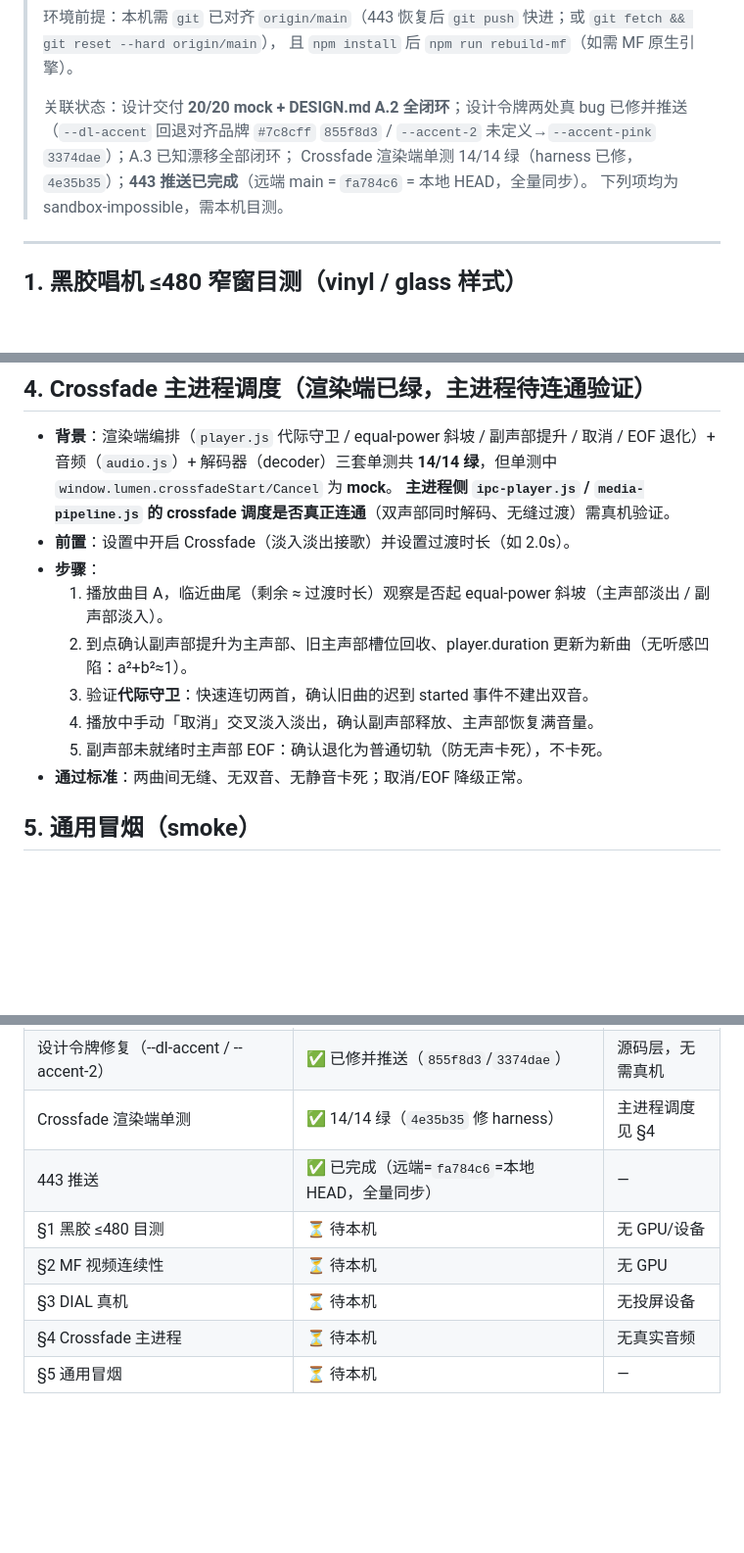
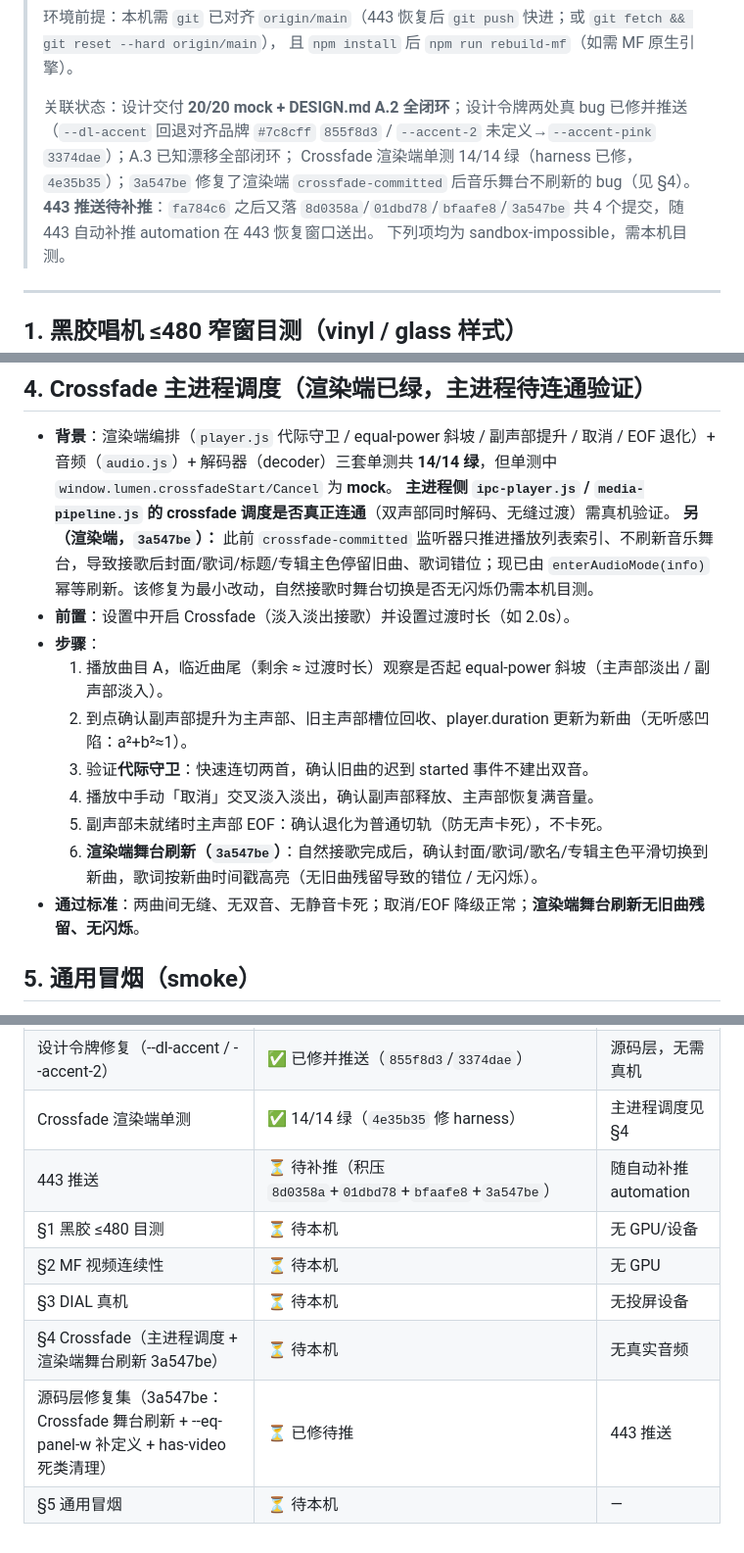
Before and after one commit to icebang01/lumora, a Markdown page: docs/REAL_DEVICE_CHECKLIST.md, 3 parts joined by grey strips. Shown at 98% size. Rendered like a GitHub page; blank space fills up the shorter version.

Commit message:
docs: 真机清单补充 3a547be 渲染端 Crossfade 修复 + 修正 443 状态
- 头部/状态表：此前「443 推送已完成（全量同步）」已过时（其后又落
  8d0358a/01dbd78/bfaafe8/3a547be 共 4 个提交），改回「待补推」。
- §4 补充渲染端 crossfade-committed 舞台刷新修复（3a547be）：自然接歌后
  封面/歌词/标题/专辑主色由 enterAudioMode(info) 幂等刷新；新增步骤 6
  与通过标准（无旧曲残留、无闪烁）供本机目测。
- 底部表新增「源码层修复集（3a547be）」行；§4 行标注渲染端修复。

```diff
--- a/docs/REAL_DEVICE_CHECKLIST.md
+++ b/docs/REAL_DEVICE_CHECKLIST.md
@@ -8,7 +8,8 @@
 >
 > 关联状态：设计交付 **20/20 mock + DESIGN.md A.2 全闭环**；设计令牌两处真 bug 已修并推送
 > （`--dl-accent` 回退对齐品牌 `#7c8cff` `855f8d3` / `--accent-2` 未定义→`--accent-pink` `3374dae`）；A.3 已知漂移全部闭环；
-> Crossfade 渲染端单测 14/14 绿（harness 已修，`4e35b35`）；**443 推送已完成**（远端 main = `fa784c6` = 本地 HEAD，全量同步）。
+> Crossfade 渲染端单测 14/14 绿（harness 已修，`4e35b35`）；`3a547be` 修复了渲染端 `crossfade-committed` 后音乐舞台不刷新的 bug（见 §4）。
+> **443 推送待补推**：`fa784c6` 之后又落 `8d0358a`/`01dbd78`/`bfaafe8`/`3a547be` 共 4 个提交，随 443 自动补推 automation 在 443 恢复窗口送出。
 > 下列项均为 sandbox-impossible，需本机目测。
 
 ---
@@ -52,6 +53,7 @@
 
 - **背景**：渲染端编排（`player.js` 代际守卫 / equal-power 斜坡 / 副声部提升 / 取消 / EOF 退化）+ 音频（`audio.js`）+ 解码器（decoder）三套单测共 **14/14 绿**，但单测中 `window.lumen.crossfadeStart/Cancel` 为 **mock**。
   **主进程侧 `ipc-player.js` / `media-pipeline.js` 的 crossfade 调度是否真正连通**（双声部同时解码、无缝过渡）需真机验证。
+  **另（渲染端，`3a547be`）：** 此前 `crossfade-committed` 监听器只推进播放列表索引、不刷新音乐舞台，导致接歌后封面/歌词/标题/专辑主色停留旧曲、歌词错位；现已由 `enterAudioMode(info)` 幂等刷新。该修复为最小改动，自然接歌时舞台切换是否无闪烁仍需本机目测。
 - **前置**：设置中开启 Crossfade（淡入淡出接歌）并设置过渡时长（如 2.0s）。
 - **步骤**：
   1. 播放曲目 A，临近曲尾（剩余 ≈ 过渡时长）观察是否起 equal-power 斜坡（主声部淡出 / 副声部淡入）。
@@ -59,7 +61,8 @@
   3. 验证**代际守卫**：快速连切两首，确认旧曲的迟到 started 事件不建出双音。
   4. 播放中手动「取消」交叉淡入淡出，确认副声部释放、主声部恢复满音量。
   5. 副声部未就绪时主声部 EOF：确认退化为普通切轨（防无声卡死），不卡死。
-- **通过标准**：两曲间无缝、无双音、无静音卡死；取消/EOF 降级正常。
+  6. **渲染端舞台刷新（`3a547be`）**：自然接歌完成后，确认封面/歌词/歌名/专辑主色平滑切换到新曲，歌词按新曲时间戳高亮（无旧曲残留导致的错位 / 无闪烁）。
+- **通过标准**：两曲间无缝、无双音、无静音卡死；取消/EOF 降级正常；**渲染端舞台刷新无旧曲残留、无闪烁**。
 
 ## 5. 通用冒烟（smoke）
 
@@ -76,9 +79,10 @@
 | 设计交付（20/20 mock + DESIGN.md + A.3 闭环） | ✅ 完成 | — |
 | 设计令牌修复（--dl-accent / --accent-2） | ✅ 已修并推送（`855f8d3`/`3374dae`） | 源码层，无需真机 |
 | Crossfade 渲染端单测 | ✅ 14/14 绿（`4e35b35` 修 harness） | 主进程调度见 §4 |
-| 443 推送 | ✅ 已完成（远端=`fa784c6`=本地 HEAD，全量同步） | — |
+| 443 推送 | ⏳ 待补推（积压 `8d0358a`+`01dbd78`+`bfaafe8`+`3a547be`） | 随自动补推 automation |
 | §1 黑胶 ≤480 目测 | ⏳ 待本机 | 无 GPU/设备 |
 | §2 MF 视频连续性 | ⏳ 待本机 | 无 GPU |
 | §3 DIAL 真机 | ⏳ 待本机 | 无投屏设备 |
-| §4 Crossfade 主进程 | ⏳ 待本机 | 无真实音频 |
+| §4 Crossfade（主进程调度 + 渲染端舞台刷新 3a547be） | ⏳ 待本机 | 无真实音频 |
+| 源码层修复集（3a547be：Crossfade 舞台刷新 + --eq-panel-w 补定义 + has-video 死类清理） | ⏳ 已修待推 | 443 推送 |
 | §5 通用冒烟 | ⏳ 待本机 | — |
```
